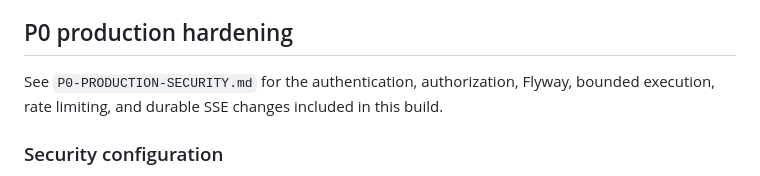
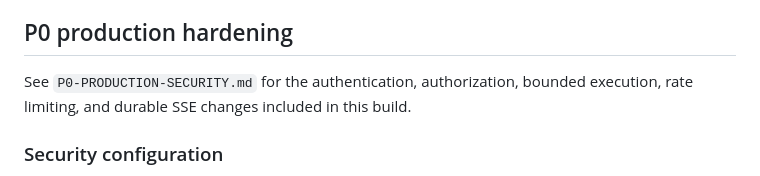
Before and after one commit to muralis456/agentic-trip-ai-mcp-production, a Markdown page: README.md, the part around the change. Drawn GitHub-style.

Commit message:
docs: remove Flyway references from client documentation

```diff
--- a/README.md
+++ b/README.md
@@ -116,7 +116,7 @@ Requests that semantically ask to recall/reopen a previous trip are classified b
 
 ## P0 production hardening
 
-See `P0-PRODUCTION-SECURITY.md` for the authentication, authorization, Flyway, bounded execution, rate limiting, and durable SSE changes included in this build.
+See `P0-PRODUCTION-SECURITY.md` for the authentication, authorization, bounded execution, rate limiting, and durable SSE changes included in this build.
 
 
 ### Security configuration
```
